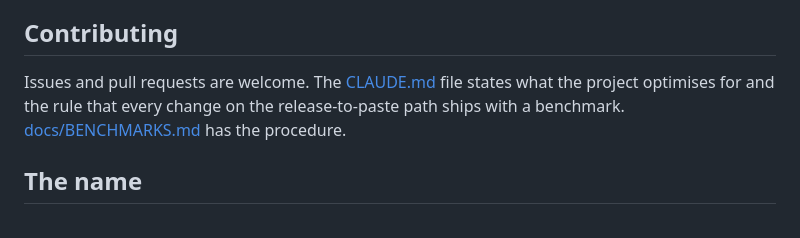
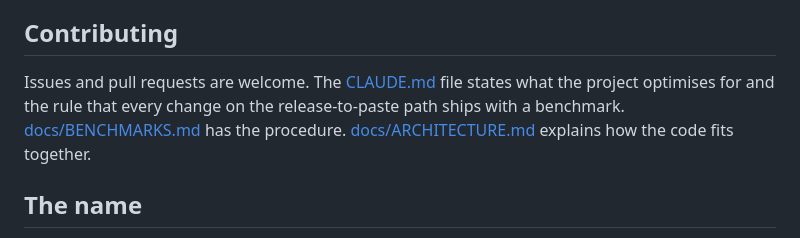
Before and after one commit to dinooo13/pladder, a Markdown page: README.md, the part around the change. Rendered like a GitHub page.

```diff
--- a/README.md
+++ b/README.md
@@ -97,7 +97,7 @@ Yes. `pladder-cli` transcribes an audio file and prints only the text. [docs/HER
 
 ## Contributing
 
-Issues and pull requests are welcome. The [CLAUDE.md](CLAUDE.md) file states what the project optimises for and the rule that every change on the release-to-paste path ships with a benchmark. [docs/BENCHMARKS.md](docs/BENCHMARKS.md) has the procedure.
+Issues and pull requests are welcome. The [CLAUDE.md](CLAUDE.md) file states what the project optimises for and the rule that every change on the release-to-paste path ships with a benchmark. [docs/BENCHMARKS.md](docs/BENCHMARKS.md) has the procedure. [docs/ARCHITECTURE.md](docs/ARCHITECTURE.md) explains how the code fits together.
 
 ## The name
 
```
Also changed, not shown: CLAUDE.md (+10 -0 lines), docs/ARCHITECTURE.md (added, +389 -0 lines).
